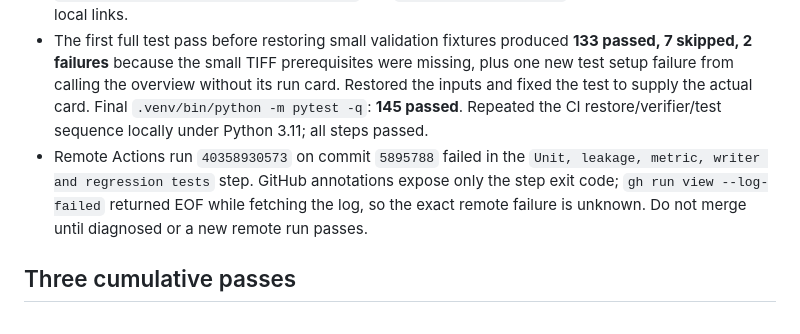
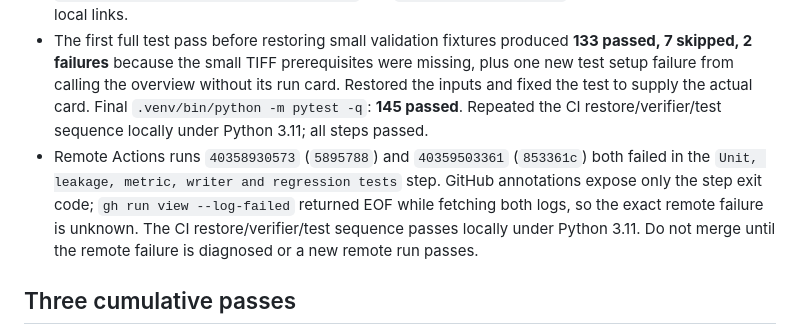
Before and after one commit to buffedlizard55-lab/GEMSDOE31, a Markdown page: knowledge/repo_review_2026-10-26_arena_e40c3412.md, the part around the change. Drawn GitHub-style.

Commit message:
Record repeated remote test failures without merging PR
Co-authored-by: arena-agent <297053741+arena-agent@users.noreply.github.com>

```diff
--- a/knowledge/repo_review_2026-10-26_arena_e40c3412.md
+++ b/knowledge/repo_review_2026-10-26_arena_e40c3412.md
@@ -82,7 +82,7 @@ Thus the CSDU files do not meet the exact-footprint submission gate even before
 - `.venv/bin/python -m compileall -q src scripts tests`: PASS.
 - `.venv/bin/python scripts/build_site.py` and `scripts/check_site.py`: PASS, 22 pages and 445 local links.
 - The first full test pass before restoring small validation fixtures produced **133 passed, 7 skipped, 2 failures** because the small TIFF prerequisites were missing, plus one new test setup failure from calling the overview without its run card. Restored the inputs and fixed the test to supply the actual card. Final `.venv/bin/python -m pytest -q`: **145 passed**. Repeated the CI restore/verifier/test sequence locally under Python 3.11; all steps passed.
-- Remote Actions run `40358930573` on commit `5895788` failed in the `Unit, leakage, metric, writer and regression tests` step. GitHub annotations expose only the step exit code; `gh run view --log-failed` returned EOF while fetching the log, so the exact remote failure is unknown. Do not merge until diagnosed or a new remote run passes.
+- Remote Actions runs `40358930573` (`5895788`) and `40359503361` (`853361c`) both failed in the `Unit, leakage, metric, writer and regression tests` step. GitHub annotations expose only the step exit code; `gh run view --log-failed` returned EOF while fetching both logs, so the exact remote failure is unknown. The CI restore/verifier/test sequence passes locally under Python 3.11. Do not merge until the remote failure is diagnosed or a new remote run passes.
 
 ## Three cumulative passes
 
```
Also changed, not shown: knowledge/current_status_2026-10-26.md (+2 -2 lines).
